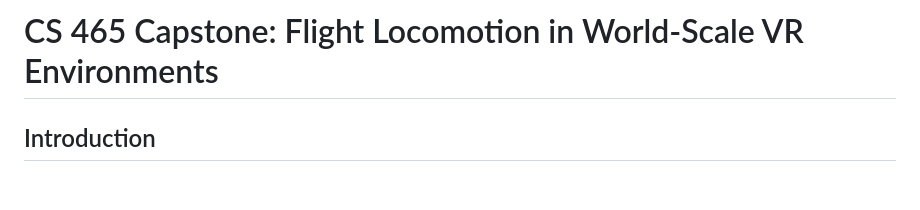
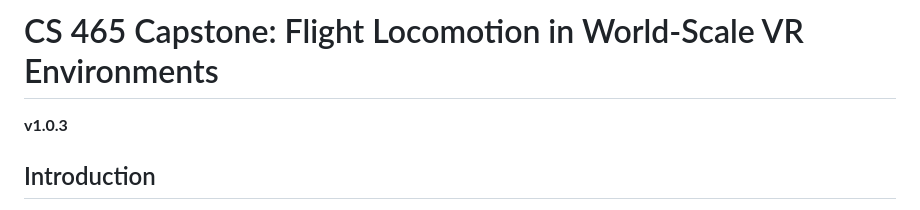
Before and after one commit to csu-hci-projects/SP26_CS465_dLucas, a Markdown page: README.md, the part around the change. Drawn GitHub-style; blank space fills up the shorter version.

```diff
--- a/README.md
+++ b/README.md
@@ -1,4 +1,5 @@
 # CS 465 Capstone: Flight Locomotion in World-Scale VR Environments
+**v1.0.3**
 
 ## Introduction
 
```
